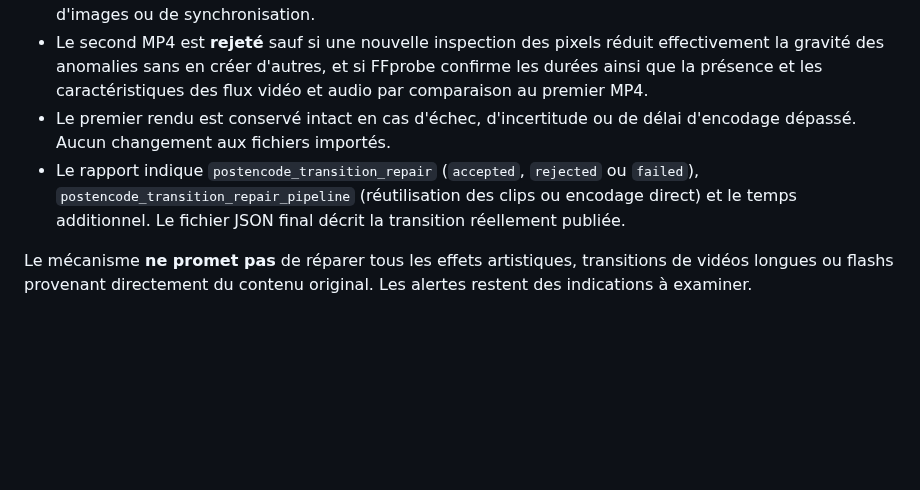
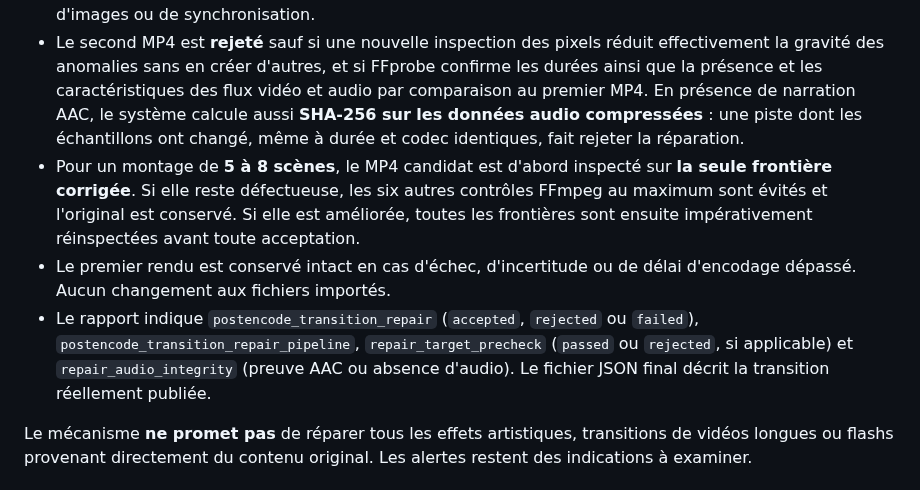
Before and after one commit to dbrckk/Moneyprinterturbo_perso, a Markdown page: docs/ANDROID_LOCAL_MEDIA.md, the part around the change. Drawn GitHub-style; blank space fills up the shorter version.

Commit message:
docs(android): explain target-only QA early exit and compressed AAC SHA256 preservation

```diff
--- a/docs/ANDROID_LOCAL_MEDIA.md
+++ b/docs/ANDROID_LOCAL_MEDIA.md
@@ -304,11 +304,20 @@ Protection du téléphone et des créations :
   réduit effectivement la gravité des anomalies sans en créer d'autres,
   et si FFprobe confirme les durées ainsi que la présence et les
   caractéristiques des flux vidéo et audio par comparaison au premier MP4.
+  En présence de narration AAC, le système calcule aussi **SHA-256 sur
+  les données audio compressées** : une piste dont les échantillons ont
+  changé, même à durée et codec identiques, fait rejeter la réparation.
+- Pour un montage de **5 à 8 scènes**, le MP4 candidat est d'abord
+  inspecté sur **la seule frontière corrigée**. Si elle reste défectueuse,
+  les six autres contrôles FFmpeg au maximum sont évités et l'original
+  est conservé. Si elle est améliorée, toutes les frontières sont ensuite
+  impérativement réinspectées avant toute acceptation.
 - Le premier rendu est conservé intact en cas d'échec, d'incertitude ou
   de délai d'encodage dépassé. Aucun changement aux fichiers importés.
 - Le rapport indique `postencode_transition_repair` (`accepted`,
-  `rejected` ou `failed`), `postencode_transition_repair_pipeline`
-  (réutilisation des clips ou encodage direct) et le temps additionnel.
+  `rejected` ou `failed`), `postencode_transition_repair_pipeline`,
+  `repair_target_precheck` (`passed` ou `rejected`, si applicable)
+  et `repair_audio_integrity` (preuve AAC ou absence d'audio).
   Le fichier JSON final décrit la transition réellement publiée.
 
 Le mécanisme **ne promet pas** de réparer tous les effets artistiques,
```
